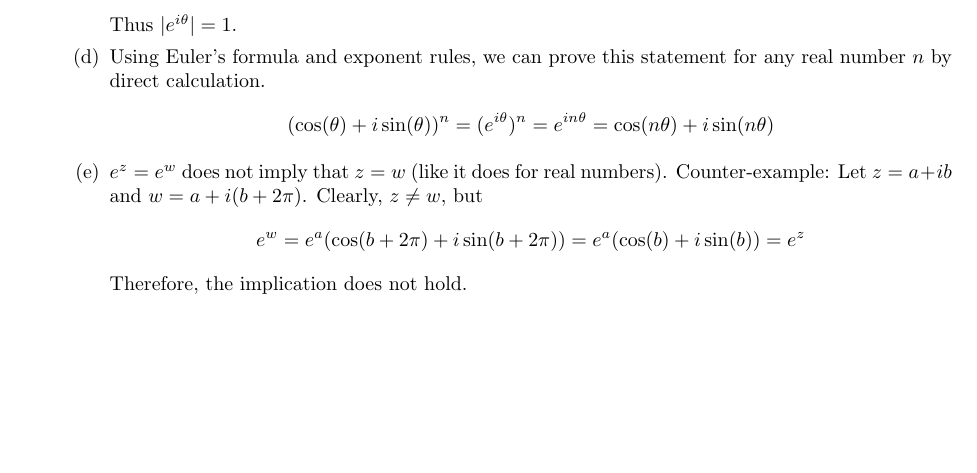
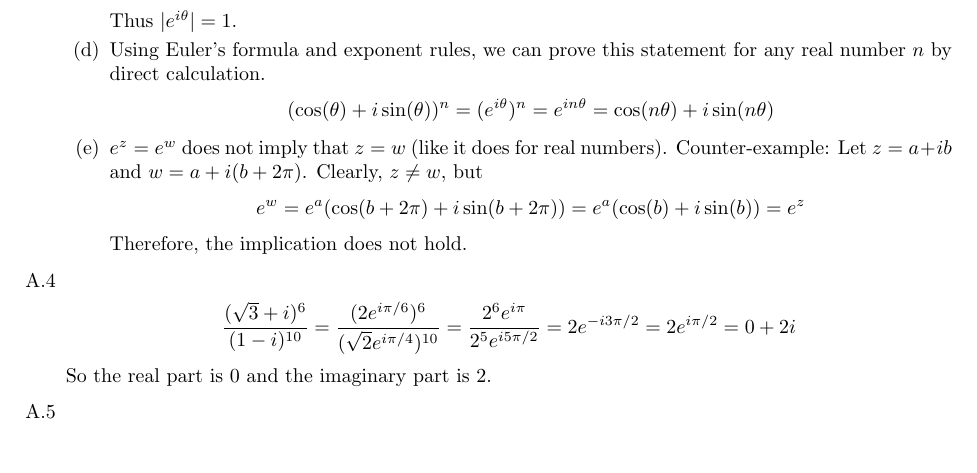
Before and after one commit to tomeichlersmith/BeginningFunctionalAnalysis, a LaTeX document (Solutions.tex, which reads Sections/AppendixA.tex): part of page 2 of 2, cut so that both start at the same text, the shorter picture padded with empty space. Compiled offline with pdfLaTeX.

Commit message:
Completed A.4

```diff
--- a/Sections/AppendixA.tex
+++ b/Sections/AppendixA.tex
@@ -95,6 +95,15 @@
 			$$ e^w = e^a(\cos(b+2\pi)+i\sin(b+2\pi)) = e^a(\cos(b)+i\sin(b)) = e^z $$
 			Therefore, the implication does not hold.
 		\end{enumerate}
+
+	\item [A.4]
+		\begin{equation*} \begin{split}
+			\frac{(\sqrt{3}+i)^6}{(1-i)^{10}} = \frac{(2e^{i\pi/6})^6}{(\sqrt{2}e^{i\pi/4})^{10}}
+				 = \frac{2^6e^{i\pi}}{2^5e^{i5\pi/2}} = 2e^{-i3\pi/2} = 2e^{i\pi/2} = 0+2i
+		\end{split} \end{equation*}
+		So the real part is $0$ and the imaginary part is $2$.
+
+	\item [A.5]
 \end{itemize}
 
 \end{document}
```
